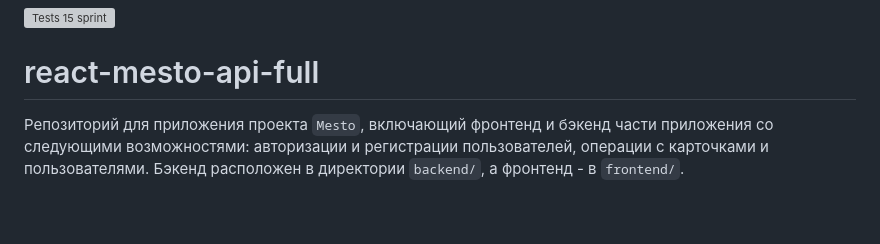
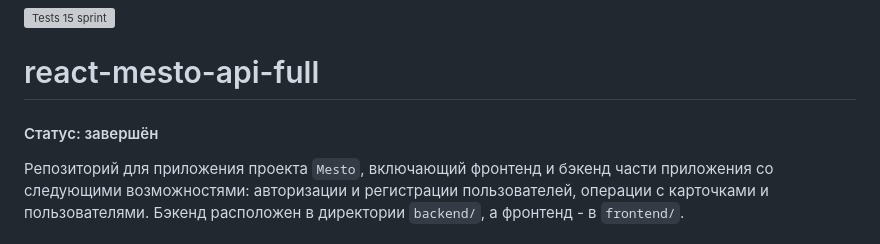
Before and after one commit to yryryk/react-mesto-api-full-gha, a Markdown page: README.md, the part around the change printed below. Drawn GitHub-style; blank space fills up the shorter version; grey boxes are pictures that could not be loaded.

Commit message:
feat: update README

```diff
--- a/README.md
+++ b/README.md
@@ -1,6 +1,8 @@
 [![Tests 15 sprint](https://github.com/yryryk/react-mesto-api-full-gha/actions/workflows/tests.yml/badge.svg)](https://github.com/yryryk/react-mesto-api-full-gha/actions/workflows/tests.yml)
 
 # react-mesto-api-full
+#### Статус: завершён
+
 Репозиторий для приложения проекта `Mesto`, включающий фронтенд и бэкенд части приложения со следующими возможностями: авторизации и регистрации пользователей, операции с карточками и пользователями. Бэкенд расположен в директории `backend/`, а фронтенд - в `frontend/`.
 
 ## Описание
```
Also changed, not shown: other parts of README.md (+1 -0 lines).
